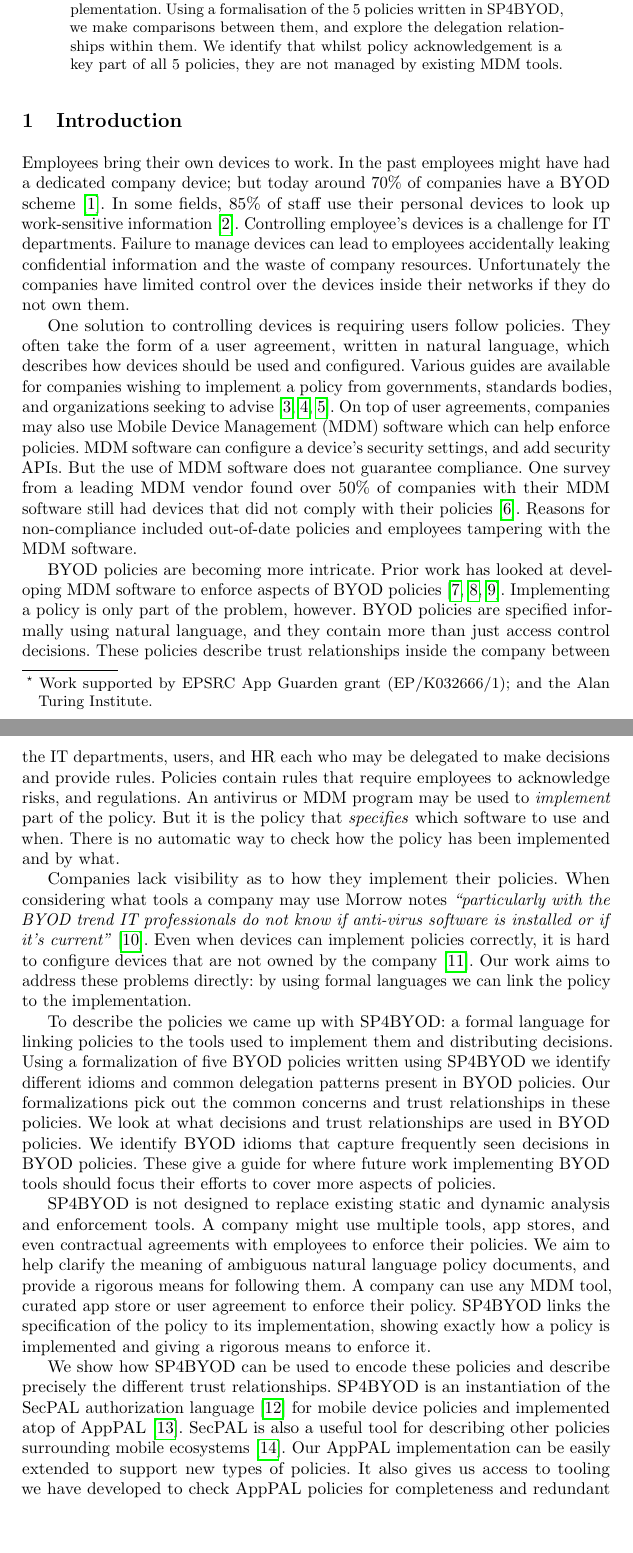
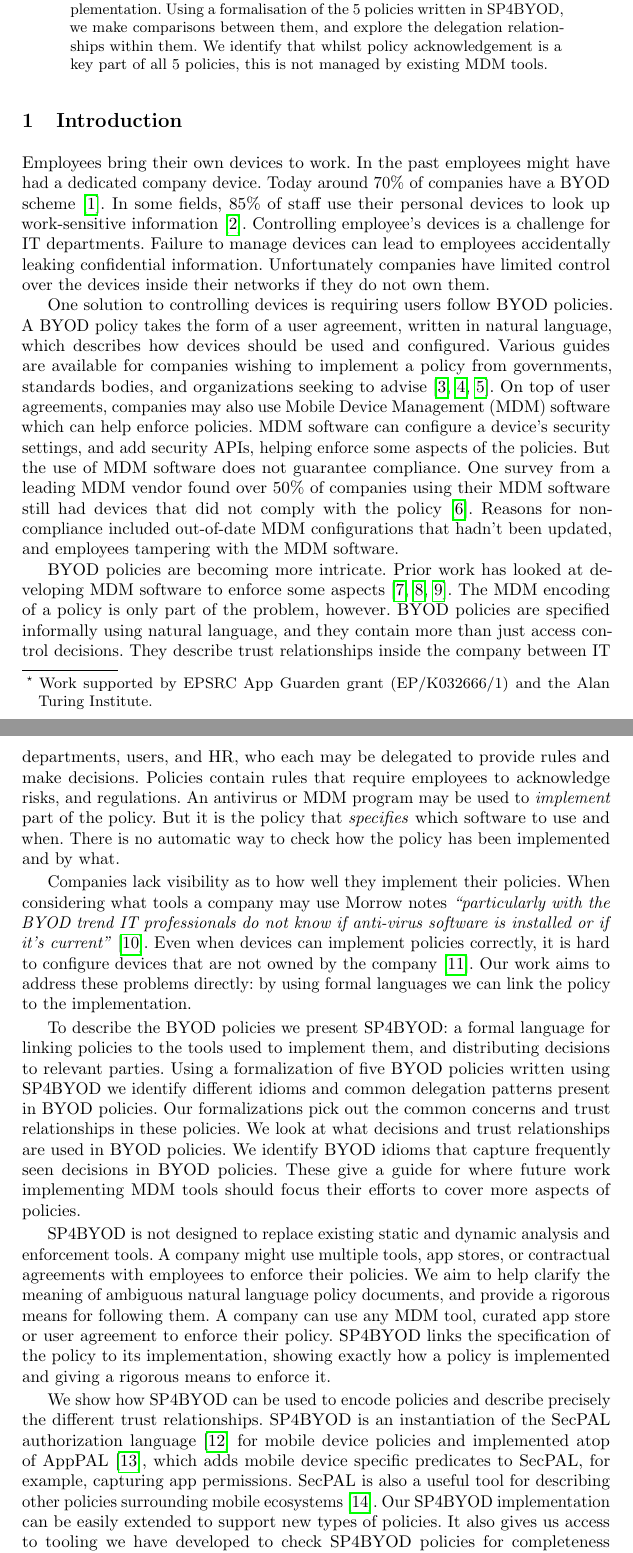
Before and after one commit to bogwonch/future-apppal-byod-paper, a LaTeX paper (paper.tex): two parts of pages 1 and 2 of 14, joined at a grey line, cut so that both start at the same text, the shorter picture padded with empty space. Compiled offline with pdfLaTeX.

Commit message:
davids alterations

```diff
--- a/paper.tex
+++ b/paper.tex
@@ -2,7 +2,6 @@
 
 \usepackage{microtype}
 \usepackage{amsmath,amssymb,mathtools}
-\usepackage{hyperref}
 \usepackage{booktabs}
 \usepackage{graphicx}
 \usepackage{tablefootnote}
@@ -19,6 +18,13 @@
 \newcommand{\etal}{et~al.\@}
 
 \newcommand{\AppPAL}[0]{SP4BYOD}
+
+\usepackage{hyperref}
+\renewcommand{\sectionautorefname}{Section}
+\renewcommand{\subsectionautorefname}{Subsection}
+\renewcommand{\figureautorefname}{Figure}
+\renewcommand{\tableautorefname}{Table}
+\renewcommand{\itemautorefname}{Item}
 
 \usepackage{acronym}
 \acrodef{MDM}{Mobile Device Management}
@@ -77,7 +83,7 @@
 }
 
 \title{Capturing Policies for BYOD}
-\author{Joseph Hallett\thanks{Work supported by EPSRC App Guarden grant (EP/K032666/1); and the Alan Turing Institute.} and David Aspinall}
+\author{Joseph Hallett and David Aspinall\thanks{Work supported by EPSRC App Guarden grant (EP/K032666/1) and the Alan Turing Institute.}}
 \institute{School of Informatics, University of Edinburgh}
 \begin{document}
 \maketitle
@@ -86,7 +92,7 @@
   BYOD policies are informally specified using natural language.
   We show how the \AppPAL~language can help reduce ambiguity in 5 BYOD policies and link the specification of a BYOD policy to its implementation.
   Using a formalisation of the 5 policies written in \AppPAL, we make comparisons between them, and explore the delegation relationships within them.
-  We identify that whilst policy acknowledgement is a key part of all 5 policies, they are not managed by existing MDM tools.
+  We identify that whilst policy acknowledgement is a key part of all 5 policies, this is not managed by existing MDM tools.
 \end{abstract}
 \section{Introduction}
 \label{sec:intro}
@@ -95,56 +101,57 @@
 % 1 page
 
 Employees bring their own devices to work.
-In the past employees might have had a dedicated company device;
-  but today around 70\% of companies have a BYOD scheme~\cite{schulze_byod_2016}.
+In the past employees might have had a dedicated company device.
+Today around 70\% of companies have a BYOD scheme~\cite{schulze_byod_2016}.
 In some fields, 85\% of staff use their personal devices to look up work-sensitive information~\cite{patel_uk_2015}.
 Controlling employee's devices is a challenge for IT departments.
-Failure to manage devices can lead to employees accidentally leaking confidential information and the waste of company resources.
-Unfortunately the companies have limited control over the devices inside their networks if they do not own them.
+Failure to manage devices can lead to employees accidentally leaking confidential information.
+Unfortunately companies have limited control over the devices inside their networks if they do not own them.
 
-One solution to controlling devices is requiring users follow policies.
-They often take the form of a user agreement, written in natural language, which describes how devices should be used and configured.
+One solution to controlling devices is requiring users follow BYOD policies.
+A BYOD policy takes the form of a user agreement, written in natural language, which describes how devices should be used and configured.
 Various guides are available for companies wishing to implement a policy from governments, standards bodies, and organizations seeking to advise~\cite{nicholas_r._c._guerin_security_2008,souppaya_guidelines_????,cesg_byod_2015}.
 On top of user agreements, companies may also use \ac{MDM} software which can help enforce policies.
-\ac{MDM} software can configure a device's security settings, and add security APIs.
+\ac{MDM} software can configure a device's security settings, and add security APIs, helping enforce some aspects of the policies.
 But the use of \ac{MDM} software does not guarantee compliance.
-One survey from a leading MDM vendor found over 50\% of companies with their \ac{MDM} software still had devices that did not comply with their policies~\cite{mobileiron_security_labs_q4_2015}.
-Reasons for non-compliance included out-of-date policies and employees tampering with the \ac{MDM} software.
+One survey from a leading MDM vendor found over 50\% of companies using their \ac{MDM} software still had devices that did not comply with the policy~\cite{mobileiron_security_labs_q4_2015}.
+Reasons for non-compliance included out-of-date \ac{MDM} configurations that hadn't been updated, and employees tampering with the \ac{MDM} software.
 
 BYOD policies are becoming more intricate.
-Prior work has looked at developing \ac{MDM} software to enforce aspects of BYOD policies~\cite{costantino_towards_2013,martinelli_enhancing_2016,armando_enabling_2014}.
-Implementing a policy is only part of the problem, however.
+Prior work has looked at developing \ac{MDM} software to enforce some aspects~\cite{costantino_towards_2013,martinelli_enhancing_2016,armando_enabling_2014}.
+The \ac{MDM} encoding of a policy is only part of the problem, however.
 BYOD policies are specified informally using natural language, and they contain more than just access control decisions.
-These policies describe trust relationships inside the company between the IT departments, users, and HR each who may be delegated to make decisions and provide rules.
+They describe trust relationships inside the company between IT departments, users, and HR, who each may be delegated to provide rules and make decisions.
 Policies contain rules that require employees to acknowledge risks, and regulations.
 An antivirus or \ac{MDM} program may be used to \emph{implement} part of the policy.
 But it is the policy that \emph{specifies} which software to use and when.
 There is no automatic way to check how the policy has been implemented and by what.
 
-Companies lack visibility as to how they implement their policies.
+Companies lack visibility as to how well they implement their policies.
 When considering what tools a company may use Morrow notes \emph{``particularly with the BYOD trend IT professionals do not know if anti-virus software is installed or if it's current''}~\cite{morrow_byod_2012}.
 Even when devices can implement policies correctly, it is hard to configure devices that are not owned by the company~\cite{tokuyoshi_security_2013}.
 Our work aims to address these problems directly: by using formal languages we can link the policy to the implementation.
 
-To describe the policies we came up with \AppPAL{}:
-  a formal language for linking policies to the tools used to implement them and distributing decisions.
+To describe the BYOD policies we present \AppPAL{}:
+  a formal language for linking policies to the tools used to implement them, and distributing decisions to relevant parties.
 Using a formalization of five BYOD policies written using \AppPAL~we identify different idioms and common delegation patterns present in BYOD policies.
 Our formalizations pick out the common concerns and trust relationships in these policies.
 We look at what decisions and trust relationships are used in BYOD policies.
 We identify BYOD idioms that capture frequently seen decisions in BYOD policies.
-These give a guide for where future work implementing BYOD tools should focus their efforts to cover more aspects of policies.
+These give a guide for where future work implementing \ac{MDM} tools should focus their efforts to cover more aspects of policies.
 
 \AppPAL~is not designed to replace existing static and dynamic analysis and enforcement tools.
-A company might use multiple tools, app stores, and even contractual agreements with employees to enforce their policies.
+A company might use multiple tools, app stores, or contractual agreements with employees to enforce their policies.
 We aim to help clarify the meaning of ambiguous natural language policy documents, and provide a rigorous means for following them.
 A company can use any \ac{MDM} tool, curated app store or user agreement to enforce their policy.
 \AppPAL~links the specification of the policy to its implementation, showing exactly how a policy is implemented and giving a rigorous means to enforce it.
 
-We show how \AppPAL~can be used to encode these policies and describe precisely the different trust relationships.
-\AppPAL~is an instantiation of the SecPAL authorization language~\cite{becker_secpal:_2010} for mobile device policies and implemented atop of AppPAL~\cite{hallett_apppal_2016}.
+We show how \AppPAL~can be used to encode policies and describe precisely the different trust relationships.
+\AppPAL~is an instantiation of the SecPAL authorization language~\cite{becker_secpal:_2010} for mobile device policies and implemented atop of AppPAL~\cite{hallett_apppal_2016},
+  which adds mobile device specific predicates to SecPAL, for example, capturing app permissions.
 SecPAL is also a useful tool for describing other policies surrounding mobile ecosystems~\cite{hallett_specifying_2016}.
-Our AppPAL implementation can be easily extended to support new types of policies.
-It also gives us access to tooling we have developed to check AppPAL policies for completeness and redundant statements.
+Our \AppPAL{}~implementation can be easily extended to support new types of policies.
+It also gives us access to tooling we have developed to check \AppPAL{}~policies for completeness and redundant statements.
 For this work additional tooling was developed to help visualise policies and describe their contents.
 This was helpful for making comparisons between policies and checking our formalisation for mistakes.
 
```
Also changed, not shown: paper.tex (2 more changed lines).
